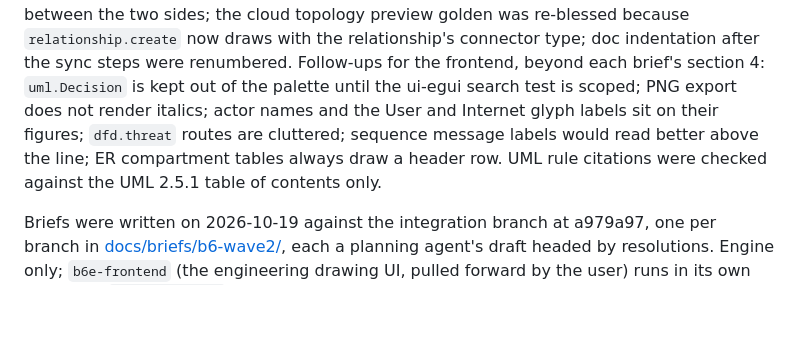
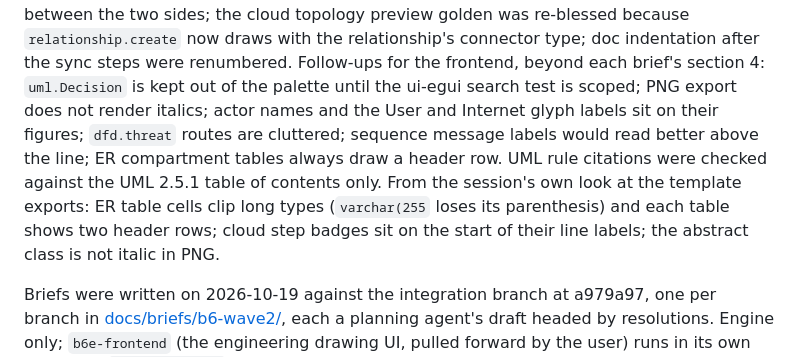
Before and after one commit to prxnvt/VizCraft, a Markdown page: docs/cascade-plan.md, the part around the change. Drawn GitHub-style; blank space fills up the shorter version.

Commit message:
B6: wave 2 follow-ups from the template exports (ER cell clipping, badges over labels)

```diff
--- a/docs/cascade-plan.md
+++ b/docs/cascade-plan.md
@@ -1494,7 +1494,9 @@ Follow-ups for the frontend, beyond each brief's section 4: `uml.Decision` is ke
 palette until the ui-egui search test is scoped; PNG export does not render italics; actor names
 and the User and Internet glyph labels sit on their figures; `dfd.threat` routes are cluttered;
 sequence message labels would read better above the line; ER compartment tables always draw a
-header row. UML rule citations were checked against the UML 2.5.1 table of contents only.
+header row. UML rule citations were checked against the UML 2.5.1 table of contents only. From the session's own look at the template exports: ER table cells clip long types
+(`varchar(255` loses its parenthesis) and each table shows two header rows; cloud step badges sit
+on the start of their line labels; the abstract class is not italic in PNG.
 
 Briefs were written on 2026-10-19 against the integration branch at a979a97, one per branch in
 [docs/briefs/b6-wave2/](briefs/b6-wave2/), each a planning agent's draft headed by resolutions.
```
